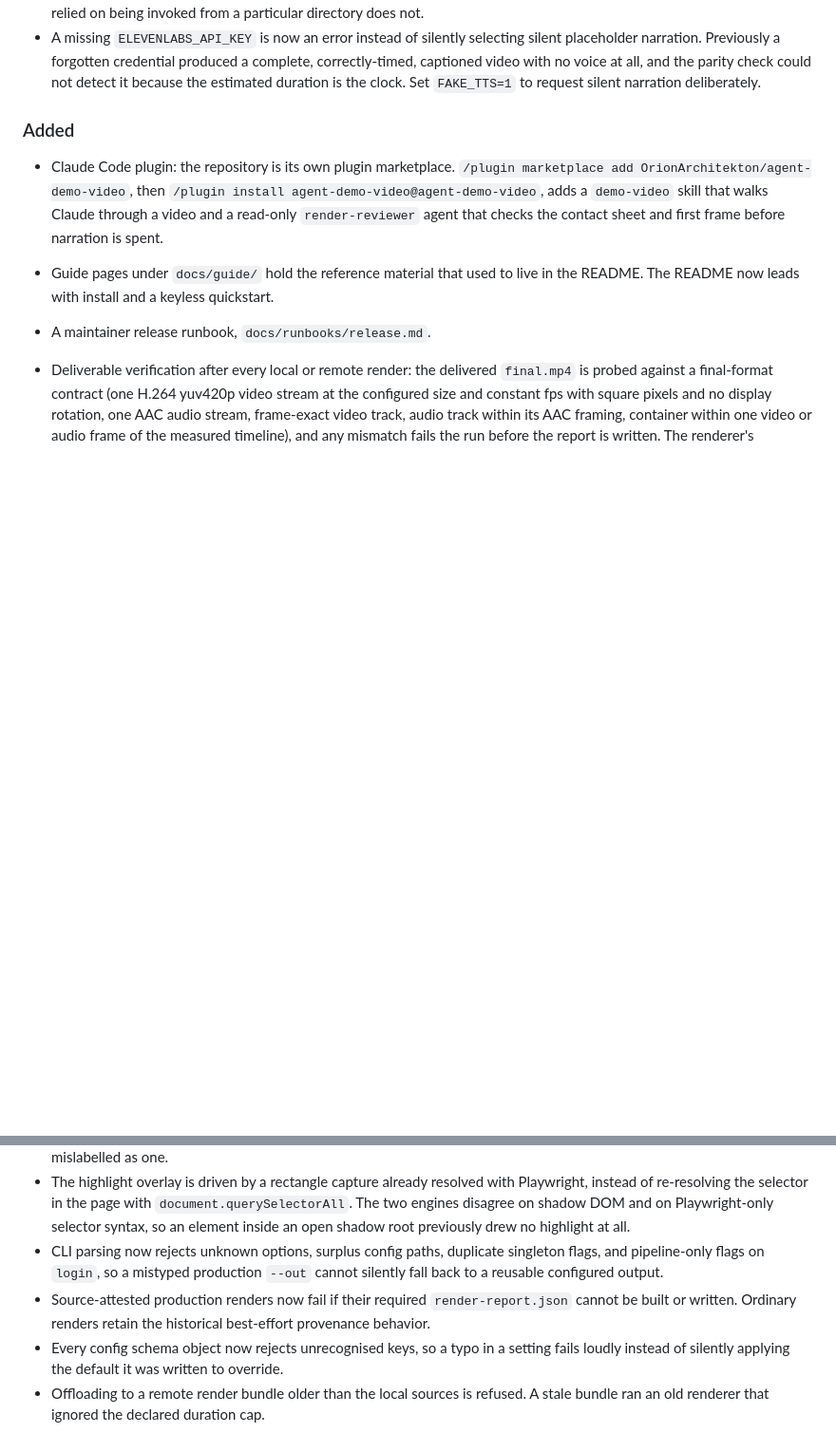
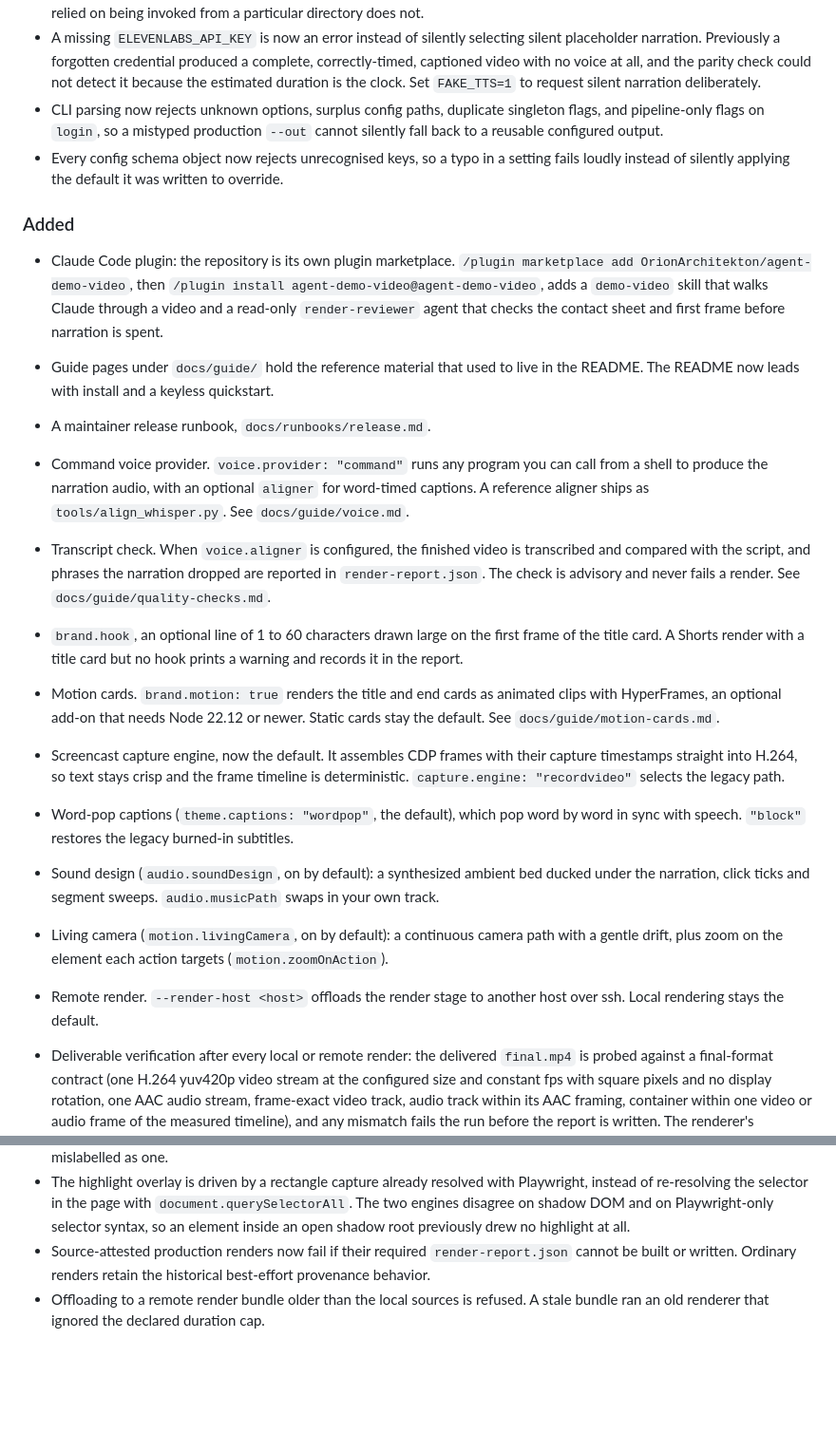
Before and after one commit to OrionArchitekton/agent-demo-video, a Markdown page: CHANGELOG.md, 2 parts joined by grey strips. Shown at 95% size. Rendered like a GitHub page; blank space fills up the shorter version.

Commit message:
docs: 0.3.0 changelog names its features and its breaking changes
Co-Authored-By: Claude Opus 5.5 <noreply@anthropic.com>

```diff
--- a/CHANGELOG.md
+++ b/CHANGELOG.md
@@ -28,6 +28,12 @@
   complete, correctly-timed, captioned video with no voice at all, and the
   parity check could not detect it because the estimated duration is the clock.
   Set `FAKE_TTS=1` to request silent narration deliberately.
+- CLI parsing now rejects unknown options, surplus config paths, duplicate
+  singleton flags, and pipeline-only flags on `login`, so a mistyped production
+  `--out` cannot silently fall back to a reusable configured output.
+- Every config schema object now rejects unrecognised keys, so a typo in a
+  setting fails loudly instead of silently applying the default it was written
+  to override.
 
 ### Added
 
@@ -39,6 +45,28 @@
 - Guide pages under `docs/guide/` hold the reference material that used to live in the README. The
   README now leads with install and a keyless quickstart.
 - A maintainer release runbook, `docs/runbooks/release.md`.
+- Command voice provider. `voice.provider: "command"` runs any program you can call from a shell
+  to produce the narration audio, with an optional `aligner` for word-timed captions. A reference
+  aligner ships as `tools/align_whisper.py`. See `docs/guide/voice.md`.
+- Transcript check. When `voice.aligner` is configured, the finished video is transcribed and
+  compared with the script, and phrases the narration dropped are reported in `render-report.json`.
+  The check is advisory and never fails a render. See `docs/guide/quality-checks.md`.
+- `brand.hook`, an optional line of 1 to 60 characters drawn large on the first frame of the title
+  card. A Shorts render with a title card but no hook prints a warning and records it in the report.
+- Motion cards. `brand.motion: true` renders the title and end cards as animated clips with
+  HyperFrames, an optional add-on that needs Node 22.12 or newer. Static cards stay the default. See
+  `docs/guide/motion-cards.md`.
+- Screencast capture engine, now the default. It assembles CDP frames with their capture
+  timestamps straight into H.264, so text stays crisp and the frame timeline is deterministic.
+  `capture.engine: "recordvideo"` selects the legacy path.
+- Word-pop captions (`theme.captions: "wordpop"`, the default), which pop word by word in sync with
+  speech. `"block"` restores the legacy burned-in subtitles.
+- Sound design (`audio.soundDesign`, on by default): a synthesized ambient bed ducked under the
+  narration, click ticks and segment sweeps. `audio.musicPath` swaps in your own track.
+- Living camera (`motion.livingCamera`, on by default): a continuous camera path with a gentle
+  drift, plus zoom on the element each action targets (`motion.zoomOnAction`).
+- Remote render. `--render-host <host>` offloads the render stage to another host over ssh. Local
+  rendering stays the default.
 - Deliverable verification after every local or remote render: the delivered
   `final.mp4` is probed against a final-format contract (one H.264 yuv420p video
   stream at the configured size and constant fps with square pixels and no display
@@ -172,14 +200,8 @@
   instead of re-resolving the selector in the page with `document.querySelectorAll`. The
   two engines disagree on shadow DOM and on Playwright-only selector syntax, so an element
   inside an open shadow root previously drew no highlight at all.
-- CLI parsing now rejects unknown options, surplus config paths, duplicate
-  singleton flags, and pipeline-only flags on `login`, so a mistyped production
-  `--out` cannot silently fall back to a reusable configured output.
 - Source-attested production renders now fail if their required
   `render-report.json` cannot be built or written. Ordinary renders retain the
   historical best-effort provenance behavior.
-- Every config schema object now rejects unrecognised keys, so a typo in a
-  setting fails loudly instead of silently applying the default it was written
-  to override.
 - Offloading to a remote render bundle older than the local sources is refused.
   A stale bundle ran an old renderer that ignored the declared duration cap.
```
